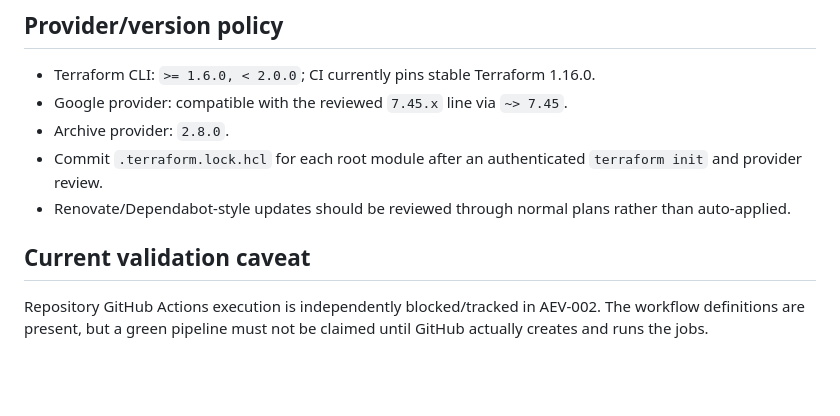
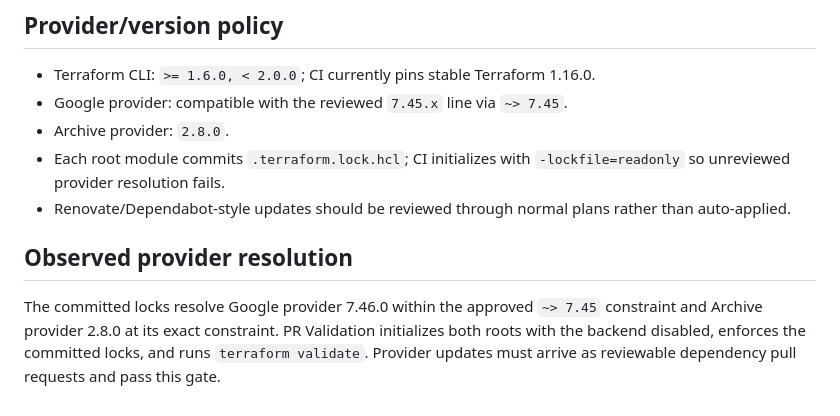
Before and after one commit to HybridCloudWorks/Proj-App_Aevum, a Markdown page: docs/infrastructure/terraform-state.md, the part around the change. Drawn GitHub-style; blank space fills up the shorter version.

Commit message:
docs: record deterministic Terraform resolution

```diff
--- a/docs/infrastructure/terraform-state.md
+++ b/docs/infrastructure/terraform-state.md
@@ -67,9 +67,9 @@ Never copy `.tfstate` or `.tfstate.backup` into the repository.
 - Terraform CLI: `>= 1.6.0, < 2.0.0`; CI currently pins stable Terraform 1.16.0.
 - Google provider: compatible with the reviewed `7.45.x` line via `~> 7.45`.
 - Archive provider: `2.8.0`.
-- Commit `.terraform.lock.hcl` for each root module after an authenticated `terraform init` and provider review.
+- Each root module commits `.terraform.lock.hcl`; CI initializes with `-lockfile=readonly` so unreviewed provider resolution fails.
 - Renovate/Dependabot-style updates should be reviewed through normal plans rather than auto-applied.
 
-## Current validation caveat
+## Observed provider resolution
 
-Repository GitHub Actions execution is independently blocked/tracked in AEV-002. The workflow definitions are present, but a green pipeline must not be claimed until GitHub actually creates and runs the jobs.
+The committed locks resolve Google provider 7.46.0 within the approved `~> 7.45` constraint and Archive provider 2.8.0 at its exact constraint. PR Validation initializes both roots with the backend disabled, enforces the committed locks, and runs `terraform validate`. Provider updates must arrive as reviewable dependency pull requests and pass this gate.
```
